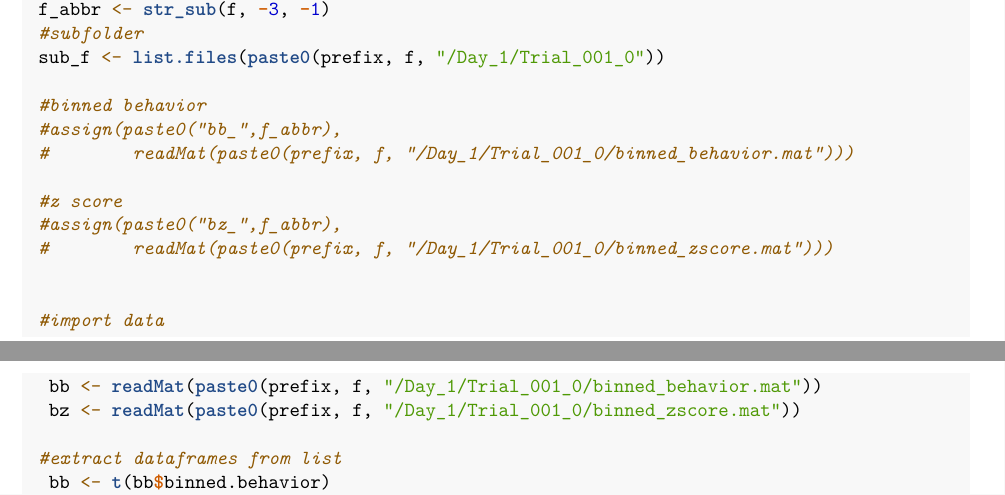
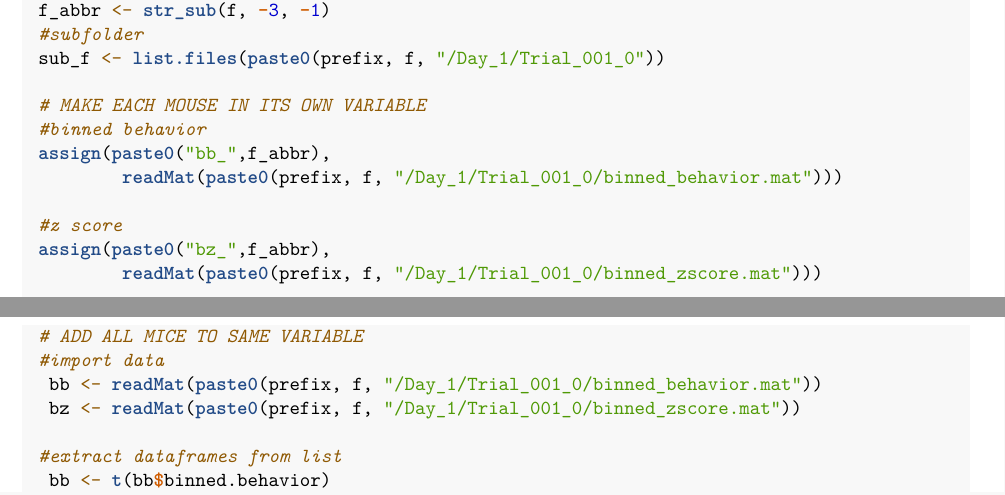
Before and after one commit to r-determan/Mouse_Project, an R Markdown document (eda.Rmd): two parts of pages 1 and 2 of 4, joined at a grey line, cut so that both start at the same text. Rendered offline with R 4.5, knitr and Pandoc, then LaTeX, with nearby package versions; some code elsewhere in the file could not run offline.

Commit message:
keep both imports

```diff
--- a/eda.Rmd
+++ b/eda.Rmd
@@ -40,15 +40,17 @@ for (f in folders){
  #subfolder
  sub_f <- list.files(paste0(prefix, f, "/Day_1/Trial_001_0"))
 
+ # MAKE EACH MOUSE IN ITS OWN VARIABLE
  #binned behavior
- #assign(paste0("bb_",f_abbr),
- #        readMat(paste0(prefix, f, "/Day_1/Trial_001_0/binned_behavior.mat")))
+ assign(paste0("bb_",f_abbr),
+         readMat(paste0(prefix, f, "/Day_1/Trial_001_0/binned_behavior.mat")))
 
  #z score
- #assign(paste0("bz_",f_abbr),
- #        readMat(paste0(prefix, f, "/Day_1/Trial_001_0/binned_zscore.mat")))
+ assign(paste0("bz_",f_abbr),
+         readMat(paste0(prefix, f, "/Day_1/Trial_001_0/binned_zscore.mat")))
 
 
+ # ADD ALL MICE TO SAME VARIABLE
  #import data
   bb <- readMat(paste0(prefix, f, "/Day_1/Trial_001_0/binned_behavior.mat"))
   bz <- readMat(paste0(prefix, f, "/Day_1/Trial_001_0/binned_zscore.mat"))
```
